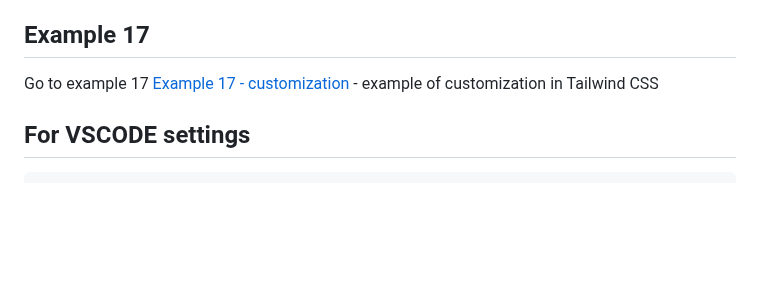
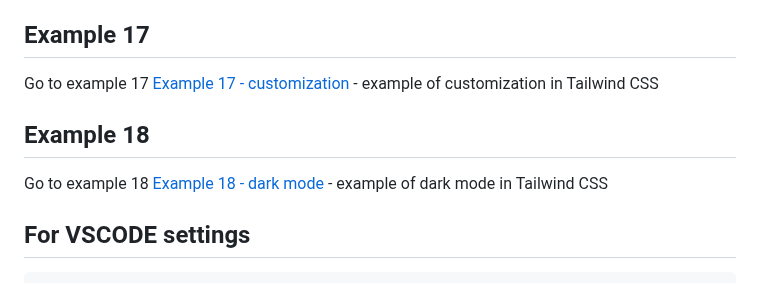
Before and after one commit to PRIYANG012/Tailwind-CSS, a Markdown page: README.md, the part around one of its changes. GitHub-like rendering; blank space fills up the shorter version.

Commit message:
Example 18

```diff
--- a/README.md
+++ b/README.md
@@ -146,4 +146,8 @@ Go to example 17 [Example 17 - customization](16-customization/index.html)
     - example of customization in Tailwind CSS
+
+## Example 18
+Go to example 18 [Example 18 - dark mode](18-dark-mode/index.html)
+    - example of dark mode in Tailwind CSS
 
 ## For VSCODE settings
     - cmd+ shift + p --> Search settings.json
```
Also changed, not shown: other parts of README.md (+1 -1 lines).
